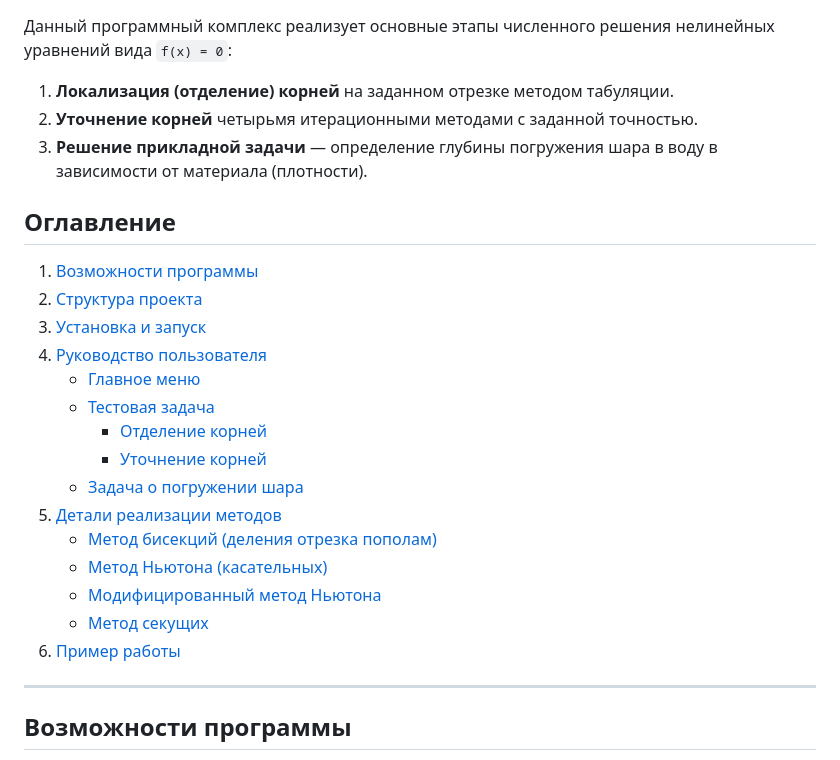
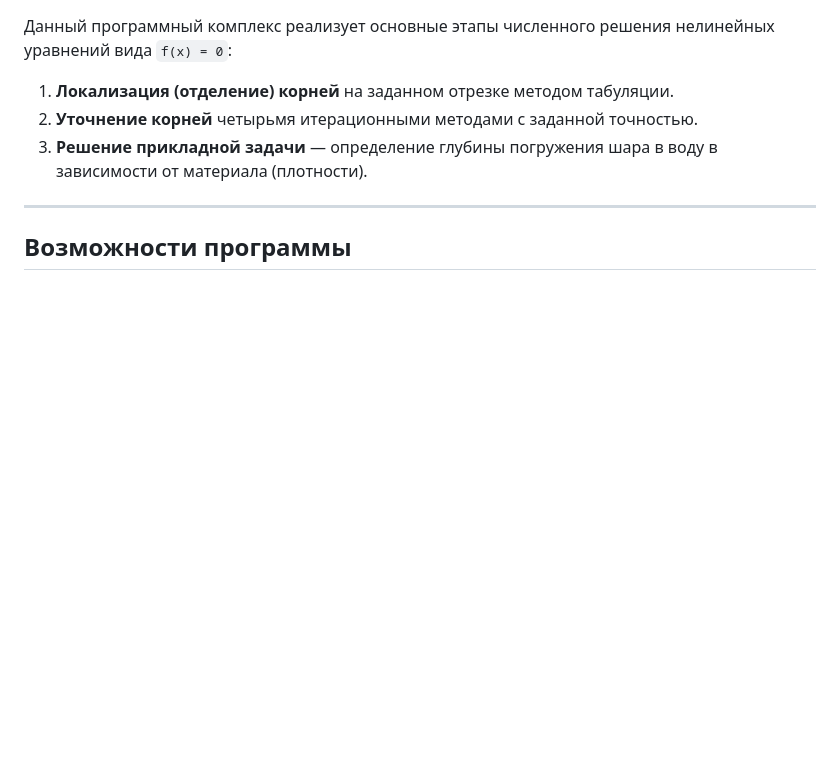
Before and after one commit to st117178/calculation_methods, a Markdown page: Task1/README.md, the part around the change. GitHub-like rendering; blank space fills up the shorter version.

```diff
--- a/Task1/README.md
+++ b/Task1/README.md
@@ -4,24 +4,6 @@
 1.  **Локализация (отделение) корней** на заданном отрезке методом табуляции.
 2.  **Уточнение корней** четырьмя итерационными методами с заданной точностью.
 3.  **Решение прикладной задачи** — определение глубины погружения шара в воду в зависимости от материала (плотности).
-
-## Оглавление
-
-1.  [Возможности программы](#возможности-программы)
-2.  [Структура проекта](#структура-проекта)
-3.  [Установка и запуск](#установка-и-запуск)
-4.  [Руководство пользователя](#руководство-пользователя)
-    *   [Главное меню](#главное-меню)
-    *   [Тестовая задача](#тестовая-задача)
-        *   [Отделение корней](#отделение-корней)
-        *   [Уточнение корней](#уточнение-корней)
-    *   [Задача о погружении шара](#задача-о-погружении-шара)
-5.  [Детали реализации методов](#детали-реализации-методов)
-    *   [Метод бисекций (деления отрезка пополам)](#метод-бисекций-деления-отрезка-пополам)
-    *   [Метод Ньютона (касательных)](#метод-ньютона-касательных)
-    *   [Модифицированный метод Ньютона](#модифицированный-метод-ньютона)
-    *   [Метод секущих](#метод-секущих)
-6.  [Пример работы](#пример-работы)
 
 ---
 
```
